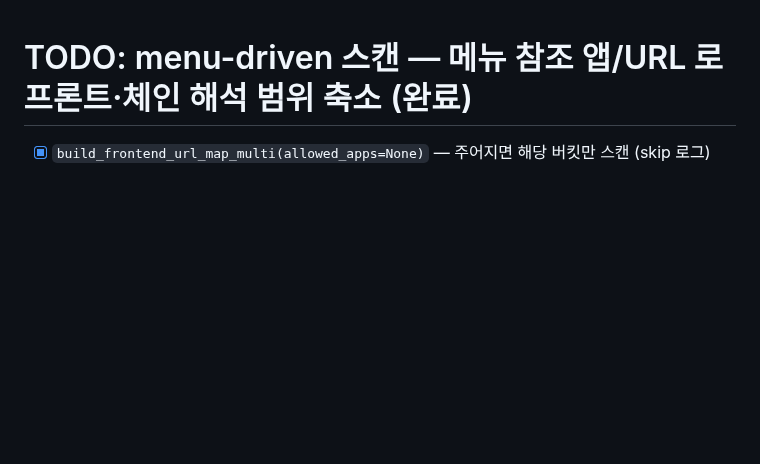
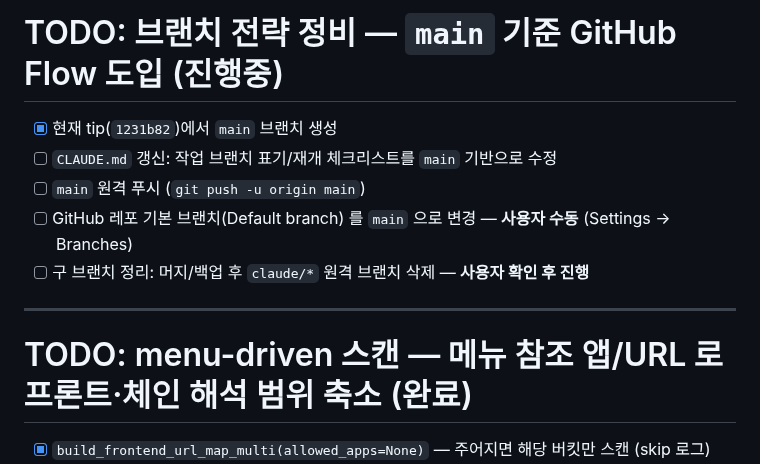
Before and after one commit to mose09/convert, a Markdown page: TODO.md, the part around the change. GitHub-like rendering; blank space fills up the shorter version.

```diff
--- a/TODO.md
+++ b/TODO.md
@@ -1,3 +1,13 @@
+# TODO: 브랜치 전략 정비 — `main` 기준 GitHub Flow 도입 (진행중)
+
+- [x] 현재 tip(`1231b82`)에서 `main` 브랜치 생성
+- [ ] `CLAUDE.md` 갱신: 작업 브랜치 표기/재개 체크리스트를 `main` 기반으로 수정
+- [ ] `main` 원격 푸시 (`git push -u origin main`)
+- [ ] GitHub 레포 기본 브랜치(Default branch) 를 `main` 으로 변경 — **사용자 수동** (Settings → Branches)
+- [ ] 구 브랜치 정리: 머지/백업 후 `claude/*` 원격 브랜치 삭제 — **사용자 확인 후 진행**
+
+---
+
 # TODO: menu-driven 스캔 — 메뉴 참조 앱/URL 로 프론트·체인 해석 범위 축소 (완료)
 
 - [x] `build_frontend_url_map_multi(allowed_apps=None)` — 주어지면 해당 버킷만 스캔 (skip 로그)
```
Also changed, not shown: CLAUDE.md (+9 -4 lines).
